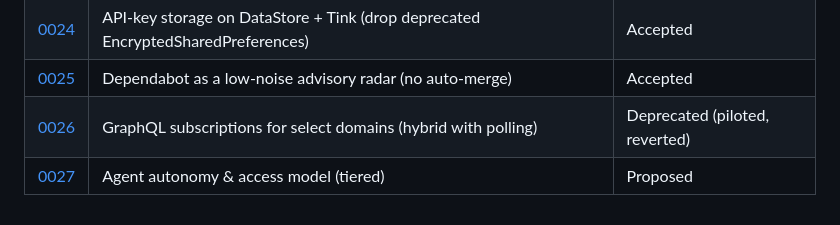
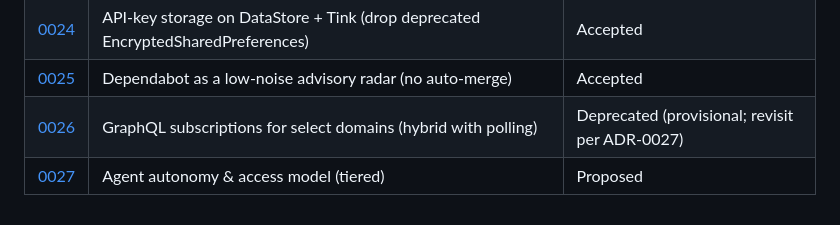
Before and after one commit to nofuturekid/nova, a Markdown page: docs/adr/README.md, the part around the change. Rendered like a GitHub page.

```diff
--- a/docs/adr/README.md
+++ b/docs/adr/README.md
@@ -60,5 +60,5 @@ ADRs live under `docs/` so the CI docs-only bypass applies — pure-ADR PRs comp
 | [0023](./0023-upgrade-agp9-toolchain.md) | Upgrade to AGP 9 + modern Gradle/Kotlin/Hilt/Compose/Apollo toolchain | Accepted |
 | [0024](./0024-api-key-storage-datastore-tink.md) | API-key storage on DataStore + Tink (drop deprecated EncryptedSharedPreferences) | Accepted |
 | [0025](./0025-dependabot-advisory-radar.md) | Dependabot as a low-noise advisory radar (no auto-merge) | Accepted |
-| [0026](./0026-graphql-subscriptions-hybrid.md) | GraphQL subscriptions for select domains (hybrid with polling) | Deprecated (piloted, reverted) |
+| [0026](./0026-graphql-subscriptions-hybrid.md) | GraphQL subscriptions for select domains (hybrid with polling) | Deprecated (provisional; revisit per ADR-0027) |
 | [0027](./0027-agent-autonomy-and-access-model.md) | Agent autonomy & access model (tiered) | Proposed |
```
Also changed, not shown: HANDOFF.md (+10 -9 lines), docs/adr/0026-graphql-subscriptions-hybrid.md (+29 -13 lines).
